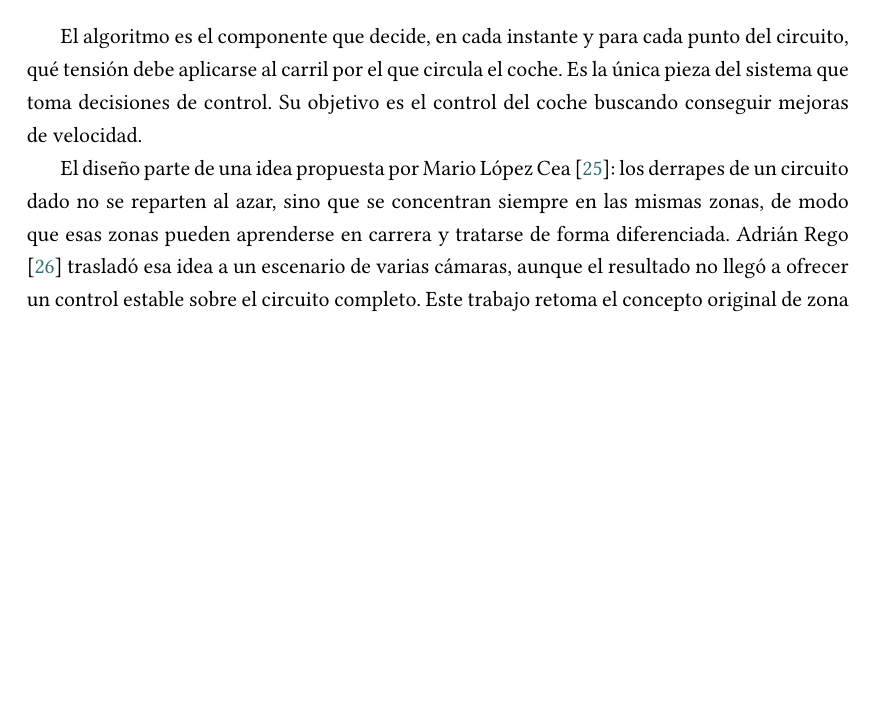
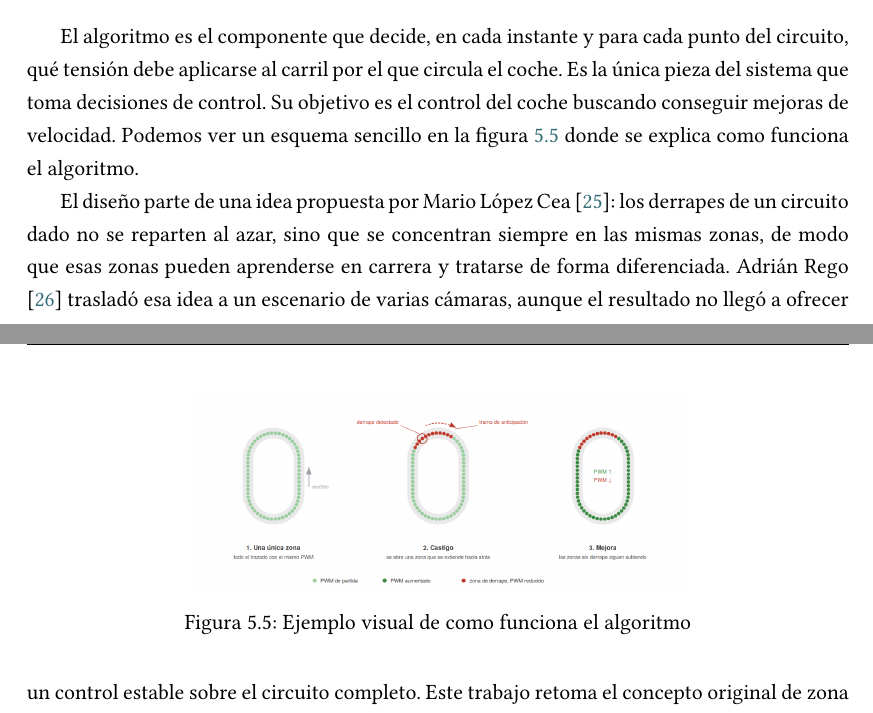
Before and after one commit to loisbriones/TFG_Ctrl_visual_distrib, a LaTeX document (MEMORIA/memoria_tfg.tex, which reads MEMORIA/contido/arquitectura.tex): part of page 46 of 96 before the commit and two parts of pages 46 and 47 of 96 after it, the two joined at a grey line, cut so that both start at the same text, the shorter picture padded with empty space. Compiled offline with XeLaTeX; a LaTeX package or settings file that is missing is left out.

Commit message:
[MEMORIA] Añadido esquema sencillo algo
Se añadio un esquema sencillo que permite ilustrar perfectamente como
funciona el algoritmo de forma visual y sencilla

```diff
--- a/MEMORIA/contido/arquitectura.tex
+++ b/MEMORIA/contido/arquitectura.tex
@@ -197,9 +197,17 @@ Para lograr tener las garantías de entrega en los mensajes de ROS~2 se utilizan
 \section{Algoritmo de control}
 \label{sec:algoritmo-arquitectura}
 
-El algoritmo es el componente que decide, en cada instante y para cada punto del circuito, qué tensión debe aplicarse al carril por el que circula el coche. Es la única pieza del sistema que toma decisiones de control. Su objetivo es el control del coche buscando conseguir mejoras de velocidad.
+El algoritmo es el componente que decide, en cada instante y para cada punto del circuito, qué tensión debe aplicarse al carril por el que circula el coche. Es la única pieza del sistema que toma decisiones de control. Su objetivo es el control del coche buscando conseguir mejoras de velocidad. Podemos ver un esquema sencillo en la figura~\ref{fig:arq-algo} donde se explica como funciona el algoritmo.
+
+\begin{figure}[tbp]
+    \centering
+    \includegraphics[width=0.6\textwidth]{imaxes/ARQUITECTURA/explicacion_algo_sencilla.png}
+    \caption{Ejemplo visual de como funciona el algoritmo}
+    \label{fig:arq-algo}
+\end{figure}
 
 El diseño parte de una idea propuesta por Mario López Cea \cite{tfgmario}: los derrapes de un circuito dado no se reparten al azar, sino que se concentran siempre en las mismas zonas, de modo que esas zonas pueden aprenderse en carrera y tratarse de forma diferenciada. Adrián Rego \cite{tfgadrian} trasladó esa idea a un escenario de varias cámaras, aunque el resultado no llegó a ofrecer un control estable sobre el circuito completo. Este trabajo retoma el concepto original de zona de derrape y lo rediseña como un mecanismo de aprendizaje por vueltas que funciona sobre una porción del circuito y, por tanto, admite la ejecución distribuida.
+
 
 \subsection{El derrape como señal de exceso de velocidad}
 \label{subsec:derrape-arquitectura}
```
Also changed, not shown: MEMORIA/imaxes/ARQUITECTURA/explicacion_algo_sencilla.png (added), 2 other files.
